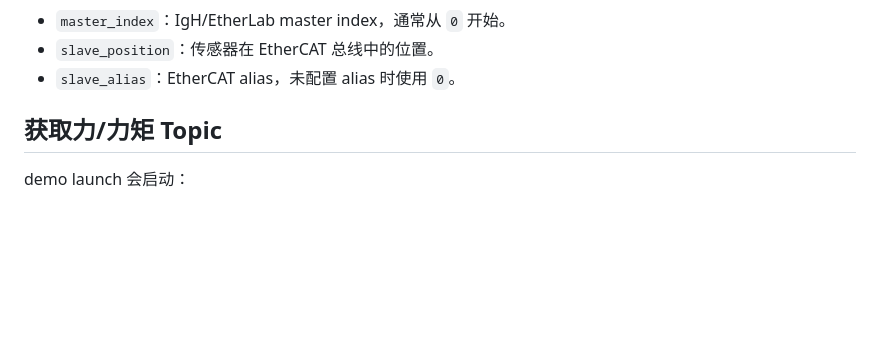
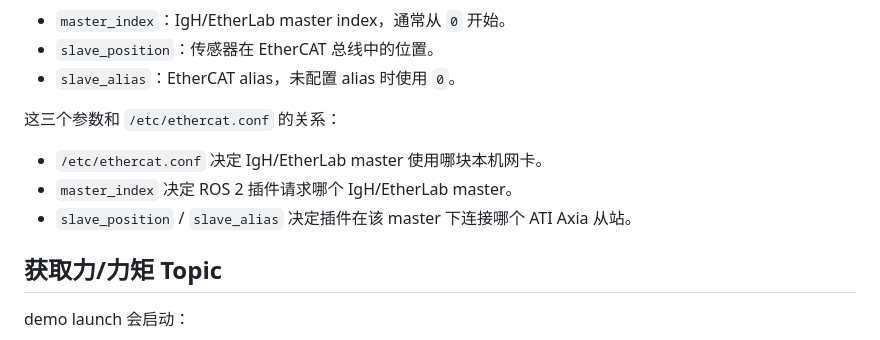
Before and after one commit to wailers9/ati-axia-ethercat-ros2-control, a Markdown page: ati_axia80_m20_ethercat_sensor/README.md, the part around one of its changes. Drawn GitHub-style; blank space fills up the shorter version.

```diff
--- a/ati_axia80_m20_ethercat_sensor/README.md
+++ b/ati_axia80_m20_ethercat_sensor/README.md
@@ -122,6 +174,12 @@ ros2 launch ati_axia80_m20_ethercat_sensor ati_axia80_m20_demo.launch.py \
 - `master_index`：IgH/EtherLab master index，通常从 `0` 开始。
 - `slave_position`：传感器在 EtherCAT 总线中的位置。
 - `slave_alias`：EtherCAT alias，未配置 alias 时使用 `0`。
+
+这三个参数和 `/etc/ethercat.conf` 的关系：
+
+- `/etc/ethercat.conf` 决定 IgH/EtherLab master 使用哪块本机网卡。
+- `master_index` 决定 ROS 2 插件请求哪个 IgH/EtherLab master。
+- `slave_position` / `slave_alias` 决定插件在该 master 下连接哪个 ATI Axia 从站。
 
 ## 获取力/力矩 Topic
 
```
Also changed, not shown: other parts of ati_axia80_m20_ethercat_sensor/README.md (+54 -2 lines).
